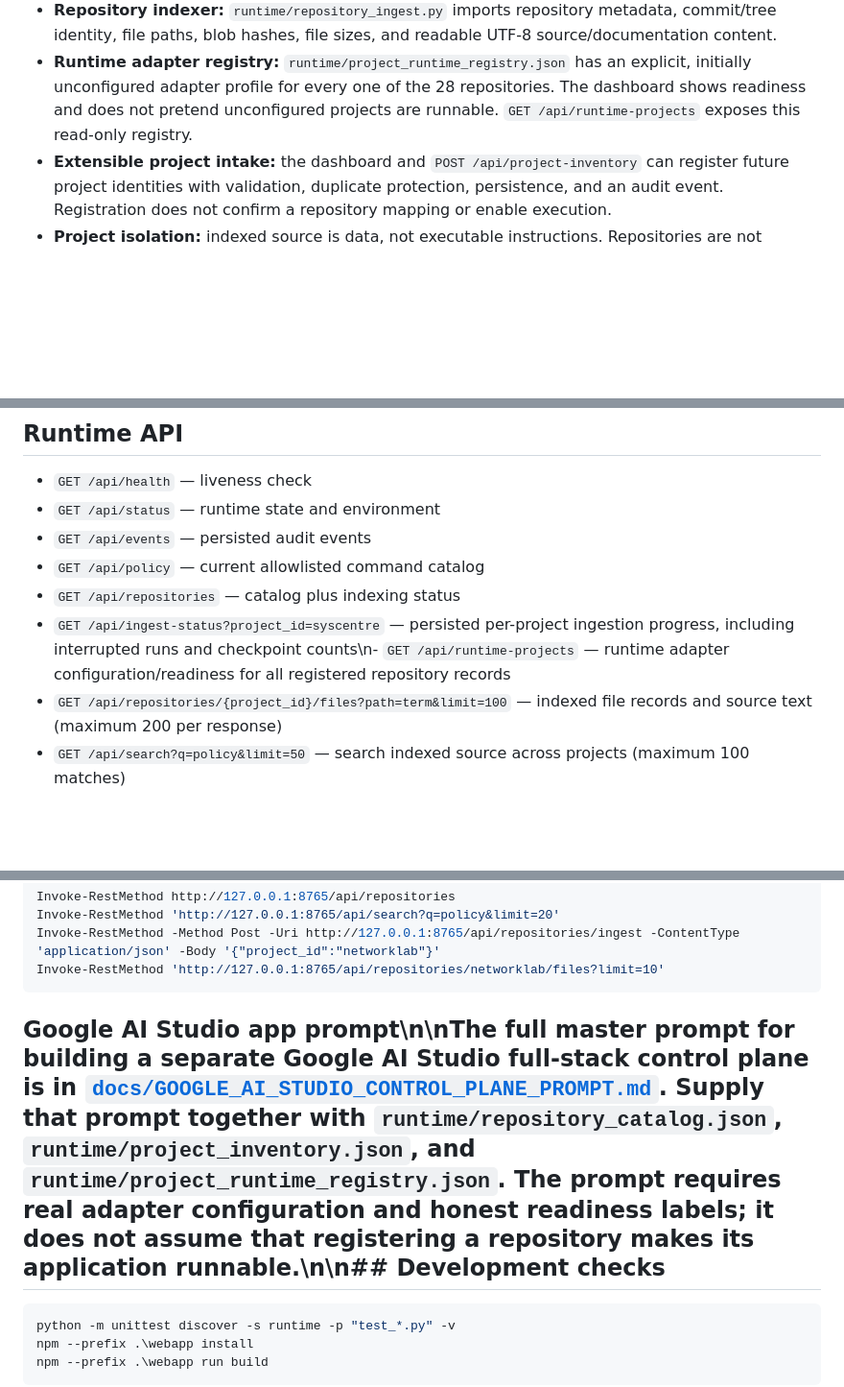
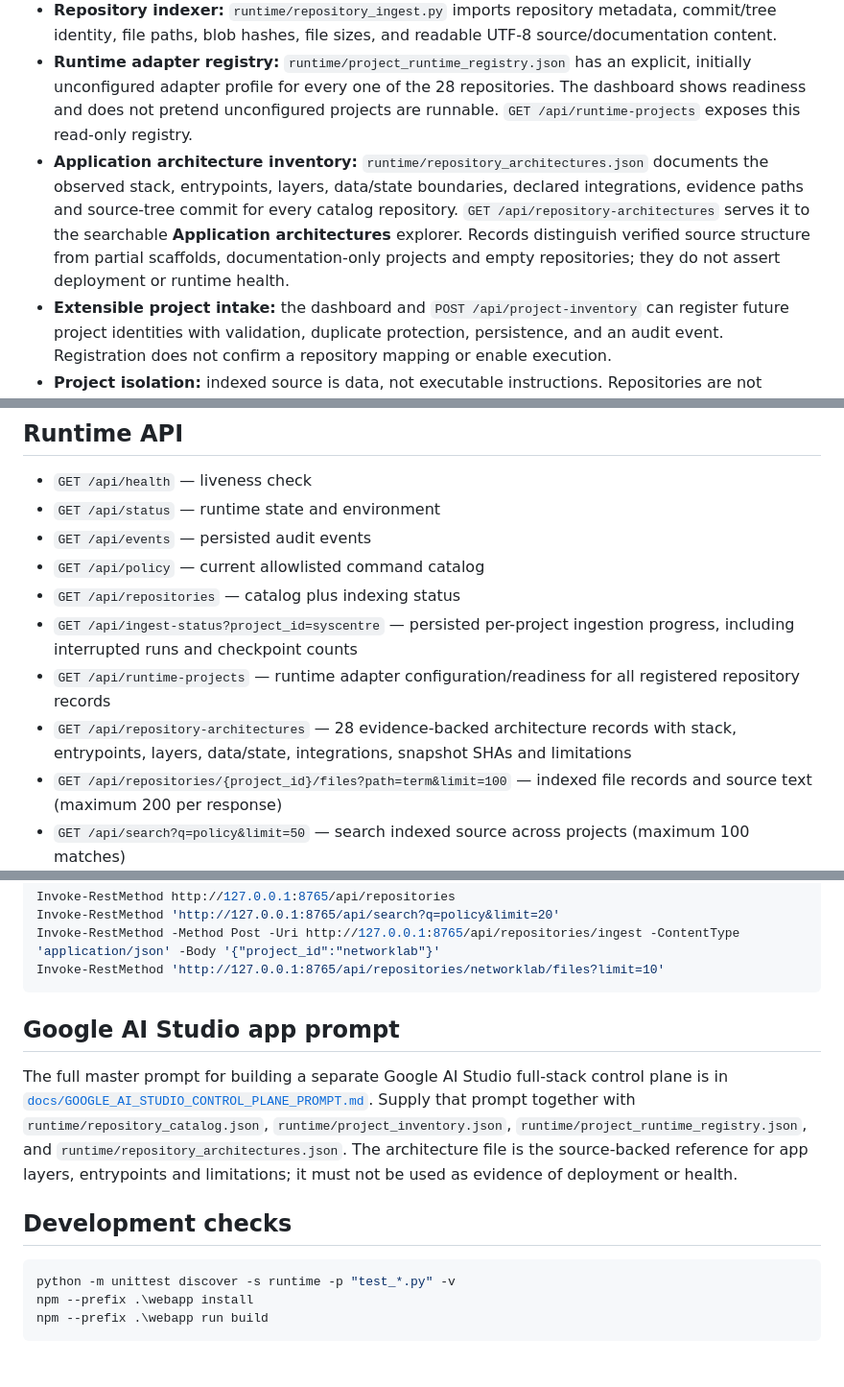
Before and after one commit to Daniel550-pixel/SysCentre, a Markdown page: README.md, 3 parts joined by grey strips. Shown at 96% size. GitHub-like rendering; blank space fills up the shorter version.

Commit message:
Document application architecture inventory and API

````diff
--- a/README.md
+++ b/README.md
@@ -12,6 +12,7 @@ SysCentre is a standalone local-first systems control plane. It catalogs existin
 - **Executive control plane:** portfolio-wide grouping by business-model hypothesis, system type, sector, and market category, with an executive register that combines all four filters, searches target markets and portfolio roles, and surfaces market-validation, lifecycle, and monetization-evidence gaps. Each repository remains individually inspectable with source links and classification basis.
 - **Repository indexer:** `runtime/repository_ingest.py` imports repository metadata, commit/tree identity, file paths, blob hashes, file sizes, and readable UTF-8 source/documentation content.
 - **Runtime adapter registry:** `runtime/project_runtime_registry.json` has an explicit, initially unconfigured adapter profile for every one of the 28 repositories. The dashboard shows readiness and does not pretend unconfigured projects are runnable. `GET /api/runtime-projects` exposes this read-only registry.
+- **Application architecture inventory:** `runtime/repository_architectures.json` documents the observed stack, entrypoints, layers, data/state boundaries, declared integrations, evidence paths and source-tree commit for every catalog repository. `GET /api/repository-architectures` serves it to the searchable **Application architectures** explorer. Records distinguish verified source structure from partial scaffolds, documentation-only projects and empty repositories; they do not assert deployment or runtime health.
 - **Extensible project intake:** the dashboard and `POST /api/project-inventory` can register future project identities with validation, duplicate protection, persistence, and an audit event. Registration does not confirm a repository mapping or enable execution.
 - **Project isolation:** indexed source is data, not executable instructions. Repositories are not merged and indexing does not run their code.
 
@@ -49,7 +50,9 @@ Open **http://127.0.0.1:5173**. The runtime API is **http://127.0.0.1:8765**.
 - `GET /api/events` — persisted audit events
 - `GET /api/policy` — current allowlisted command catalog
 - `GET /api/repositories` — catalog plus indexing status
-- `GET /api/ingest-status?project_id=syscentre` — persisted per-project ingestion progress, including interrupted runs and checkpoint counts\n- `GET /api/runtime-projects` — runtime adapter configuration/readiness for all registered repository records
+- `GET /api/ingest-status?project_id=syscentre` — persisted per-project ingestion progress, including interrupted runs and checkpoint counts
+- `GET /api/runtime-projects` — runtime adapter configuration/readiness for all registered repository records
+- `GET /api/repository-architectures` — 28 evidence-backed architecture records with stack, entrypoints, layers, data/state, integrations, snapshot SHAs and limitations
 - `GET /api/repositories/{project_id}/files?path=term&limit=100` — indexed file records and source text (maximum 200 per response)
 - `GET /api/search?q=policy&limit=50` — search indexed source across projects (maximum 100 matches)
 - `POST /api/repositories/ingest` with `{"project_id":"networklab"}` — index one catalogued repository
@@ -70,7 +73,11 @@ Invoke-RestMethod -Method Post -Uri http://127.0.0.1:8765/api/repositories/inges
 Invoke-RestMethod 'http://127.0.0.1:8765/api/repositories/networklab/files?limit=10'
 ```
 
-## Google AI Studio app prompt\n\nThe full master prompt for building a separate Google AI Studio full-stack control plane is in [`docs/GOOGLE_AI_STUDIO_CONTROL_PLANE_PROMPT.md`](docs/GOOGLE_AI_STUDIO_CONTROL_PLANE_PROMPT.md). Supply that prompt together with `runtime/repository_catalog.json`, `runtime/project_inventory.json`, and `runtime/project_runtime_registry.json`. The prompt requires real adapter configuration and honest readiness labels; it does not assume that registering a repository makes its application runnable.\n\n## Development checks
+## Google AI Studio app prompt
+
+The full master prompt for building a separate Google AI Studio full-stack control plane is in [`docs/GOOGLE_AI_STUDIO_CONTROL_PLANE_PROMPT.md`](docs/GOOGLE_AI_STUDIO_CONTROL_PLANE_PROMPT.md). Supply that prompt together with `runtime/repository_catalog.json`, `runtime/project_inventory.json`, `runtime/project_runtime_registry.json`, and `runtime/repository_architectures.json`. The architecture file is the source-backed reference for app layers, entrypoints and limitations; it must not be used as evidence of deployment or health.
+
+## Development checks
 
 ```powershell
 python -m unittest discover -s runtime -p "test_*.py" -v
````
